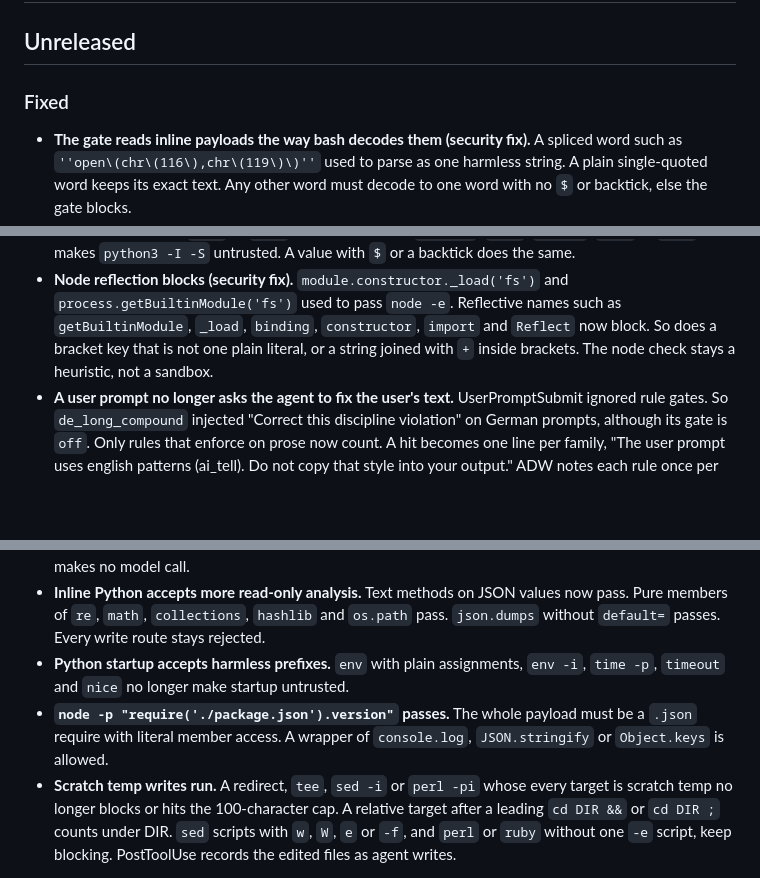
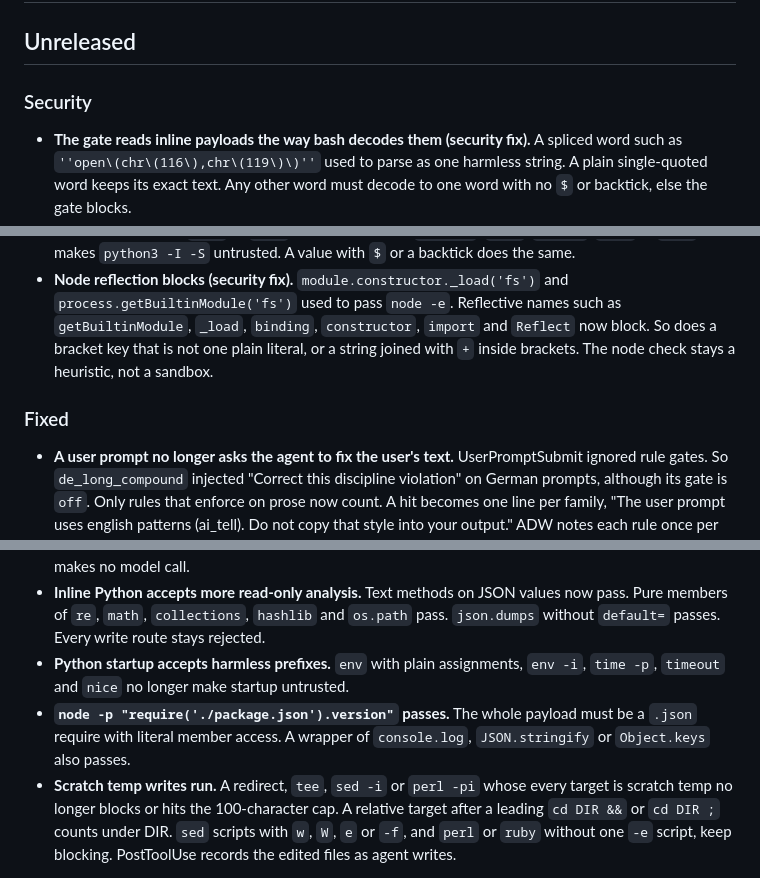
Before and after one commit to michaelheichler/agent-discipline-watcher, a Markdown page: CHANGELOG.md, 3 parts joined by grey strips. GitHub-like rendering; blank space fills up the shorter version.

Commit message:
Group the Unreleased security fixes under their own heading

```diff
--- a/CHANGELOG.md
+++ b/CHANGELOG.md
@@ -2,12 +2,15 @@
 
 ## Unreleased
 
-### Fixed
+### Security
 
 - **The gate reads inline payloads the way bash decodes them (security fix).** A spliced word such as `''open\(chr\(116\),chr\(119\)\)''` used to parse as one harmless string. A plain single-quoted word keeps its exact text. Any other word must decode to one word with no `$` or backtick, else the gate blocks.
 - **`timeout` and `nice` count as wrappers (security fix).** Before, `timeout 5 python3 -c '<write>'` and `timeout 5 sed -i ...` ran unchecked. Wrapper option clusters now follow getopt, so `sudo -uroot` and `nice -n5` no longer hide the interpreter word.
 - **An unsafe assignment makes isolated Python untrusted (security fix).** `-I -S` does not stop a preload library or a changed `PATH` or `HOME`. An assignment to `PYTHON*`, `LD_*`, `DYLD_*`, `PATH` or `HOME` now makes `python3 -I -S` untrusted. A value with `$` or a backtick does the same.
 - **Node reflection blocks (security fix).** `module.constructor._load('fs')` and `process.getBuiltinModule('fs')` used to pass `node -e`. Reflective names such as `getBuiltinModule`, `_load`, `binding`, `constructor`, `import` and `Reflect` now block. So does a bracket key that is not one plain literal, or a string joined with `+` inside brackets. The node check stays a heuristic, not a sandbox.
+
+### Fixed
+
 - **A user prompt no longer asks the agent to fix the user's text.** UserPromptSubmit ignored rule gates. So `de_long_compound` injected "Correct this discipline violation" on German prompts, although its gate is `off`. Only rules that enforce on prose now count. A hit becomes one line per family, "The user prompt uses english patterns (ai_tell). Do not copy that style into your output." ADW notes each rule once per session. Block mode no longer blocks on a style hit. The prompt firewall phrases and the data boundary keep their wording.
 - **A failing Sonnet CLI no longer runs on every Stop.** A timeout or CLI error starts a 300 second cooldown. Each queued row gets two attempts, then ADW drops it with a notice. A candidate the model skipped counts as clean, and a repeated one keeps its first answer.
 - **The Luna and Sonnet Stop blocks keep every finding.** Both list at most 5 rows in 900 characters. Both end with the path of a full report. Luna used to cut the text at 900 characters and lose the later sections.
@@ -20,7 +23,7 @@
 - **The Sonnet review costs half the fixed tokens.** `claude -p` now runs with `--setting-sources ""` and `CLAUDE_CODE_DISABLE_AUTO_MEMORY=1`. A one-candidate call dropped from 3,552 to 1,754 input tokens. The system prompt states the rubric once instead of once per section. A deletion-only edit makes no model call.
 - **Inline Python accepts more read-only analysis.** Text methods on JSON values now pass. Pure members of `re`, `math`, `collections`, `hashlib` and `os.path` pass. `json.dumps` without `default=` passes. Every write route stays rejected.
 - **Python startup accepts harmless prefixes.** `env` with plain assignments, `env -i`, `time -p`, `timeout` and `nice` no longer make startup untrusted.
-- **`node -p "require('./package.json').version"` passes.** The whole payload must be a `.json` require with literal member access. A wrapper of `console.log`, `JSON.stringify` or `Object.keys` is allowed.
+- **`node -p "require('./package.json').version"` passes.** The whole payload must be a `.json` require with literal member access. A wrapper of `console.log`, `JSON.stringify` or `Object.keys` also passes.
 - **Scratch temp writes run.** A redirect, `tee`, `sed -i` or `perl -pi` whose every target is scratch temp no longer blocks or hits the 100-character cap. A relative target after a leading `cd DIR &&` or `cd DIR ;` counts under DIR. `sed` scripts with `w`, `W`, `e` or `-f`, and `perl` or `ruby` without one `-e` script, keep blocking. PostToolUse records the edited files as agent writes.
 
 ## 0.25.4 (2026-10-05)
```
